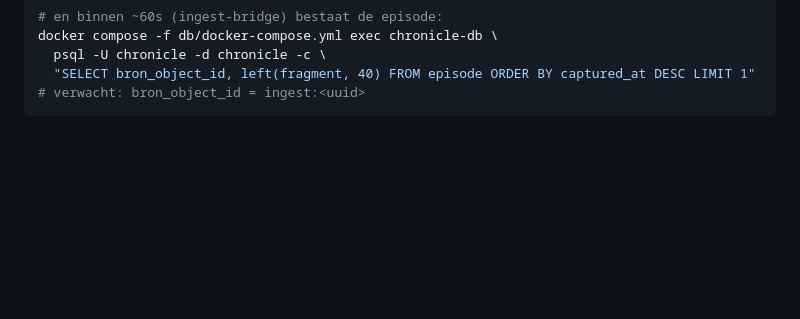
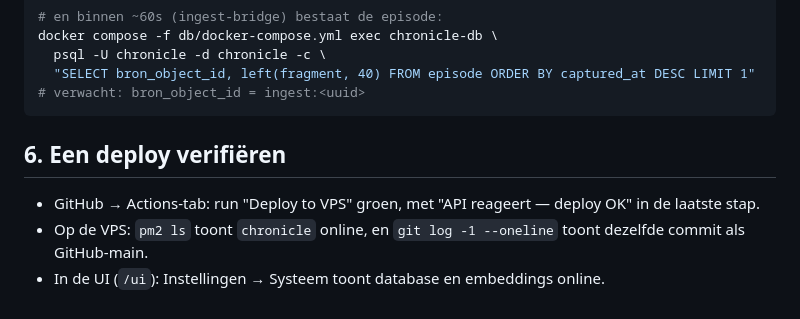
Before and after one commit to Bojanni050/Foundation, a Markdown page: DEPLOYMENT.md, the part around the change. GitHub-like rendering; blank space fills up the shorter version.

Commit message:
docs: add deploy verification steps (also triggers first auto-deploy)

````diff
--- a/DEPLOYMENT.md
+++ b/DEPLOYMENT.md
@@ -94,3 +94,12 @@ docker compose -f db/docker-compose.yml exec chronicle-db \
   "SELECT bron_object_id, left(fragment, 40) FROM episode ORDER BY captured_at DESC LIMIT 1"
 # verwacht: bron_object_id = ingest:<uuid>
 ```
+
+## 6. Een deploy verifiëren
+
+- GitHub → Actions-tab: run "Deploy to VPS" groen, met "API reageert —
+  deploy OK" in de laatste stap.
+- Op de VPS: `pm2 ls` toont `chronicle` online, en
+  `git log -1 --oneline` toont dezelfde commit als GitHub-main.
+- In de UI (`/ui`): Instellingen → Systeem toont database en embeddings
+  online.
````
